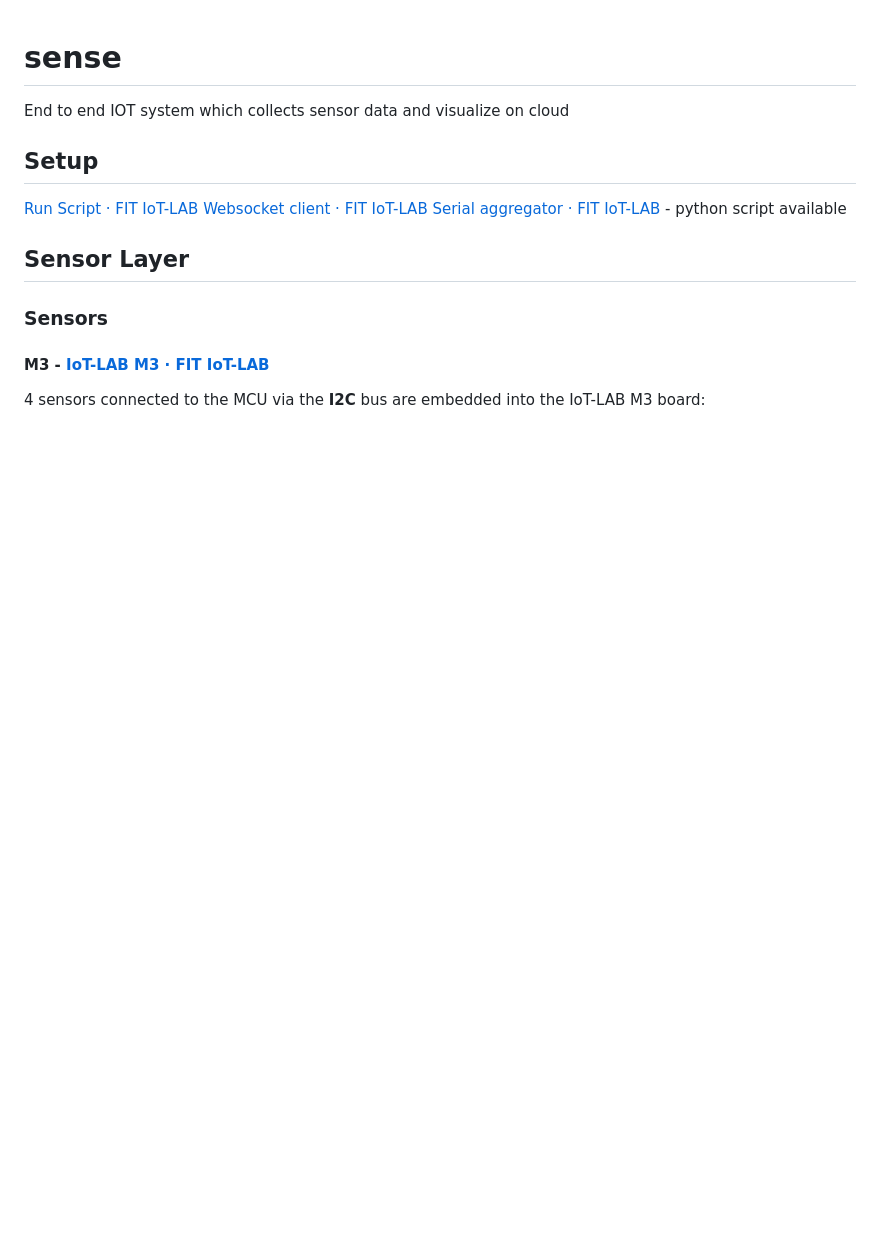
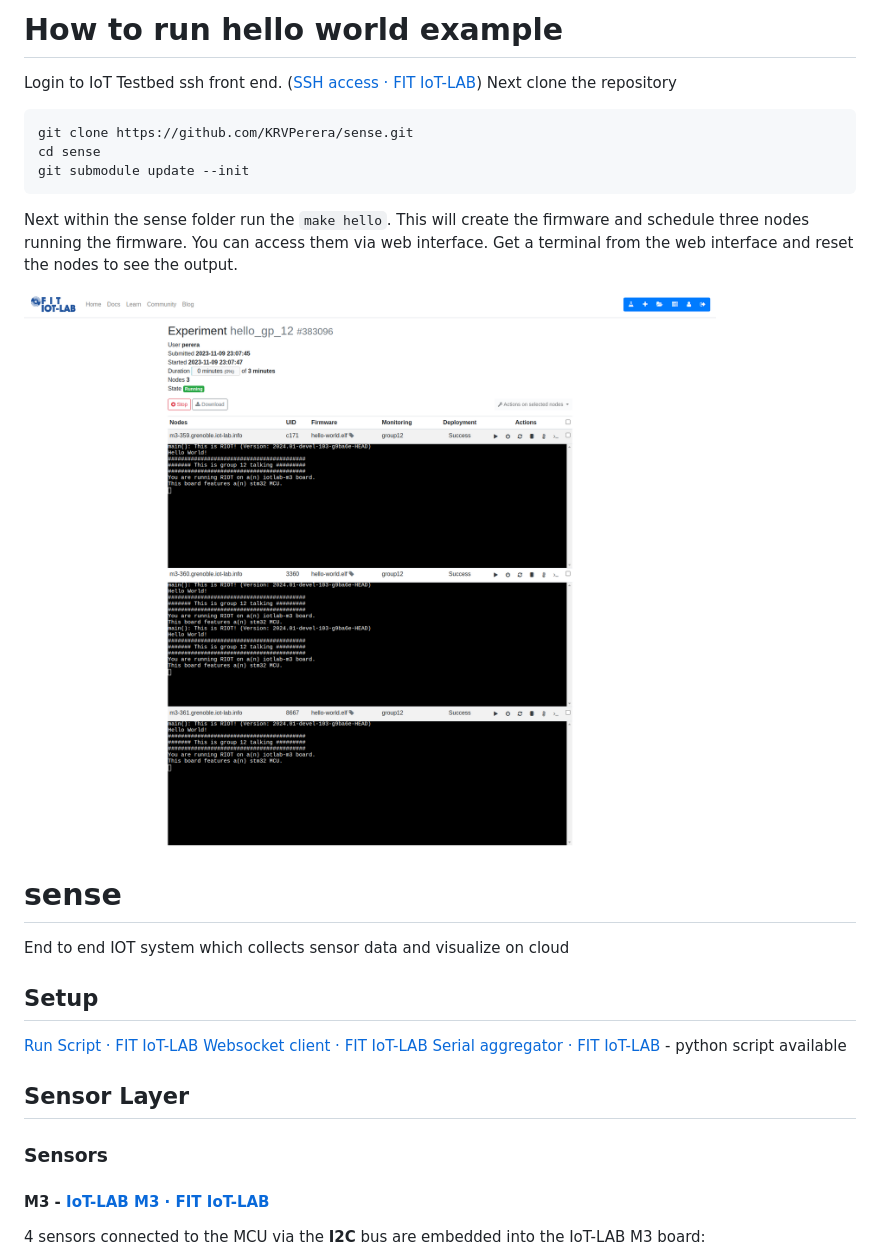
Before and after one commit to KRVPerera/sense, a Markdown page: README.md, the part around the change. Rendered like a GitHub page; pictures changed too: images/hello_world.png (added); blank space fills up the shorter version.

Commit message:
add instruction to run hello program

````diff
--- a/README.md
+++ b/README.md
@@ -1,3 +1,19 @@
+
+# How to run hello world example
+
+Login to IoT Testbed ssh front end. ([SSH access · FIT IoT-LAB](https://www.iot-lab.info/docs/getting-started/ssh-access/))
+Next clone the repository
+
+```Bash
+git clone https://github.com/KRVPerera/sense.git
+cd sense
+git submodule update --init
+```
+
+Next within the sense folder run the `make hello`. This will create the firmware and schedule three nodes running the firmware. You can access them via web interface. Get a terminal from the web interface and reset the nodes to see the output.
+
+![hello world terminal output](images/hello_world.png)
+
 # sense
 End to end IOT system which collects sensor data and visualize on cloud
 
````
Also changed, not shown: images/hel.md (added), 1 other file.
